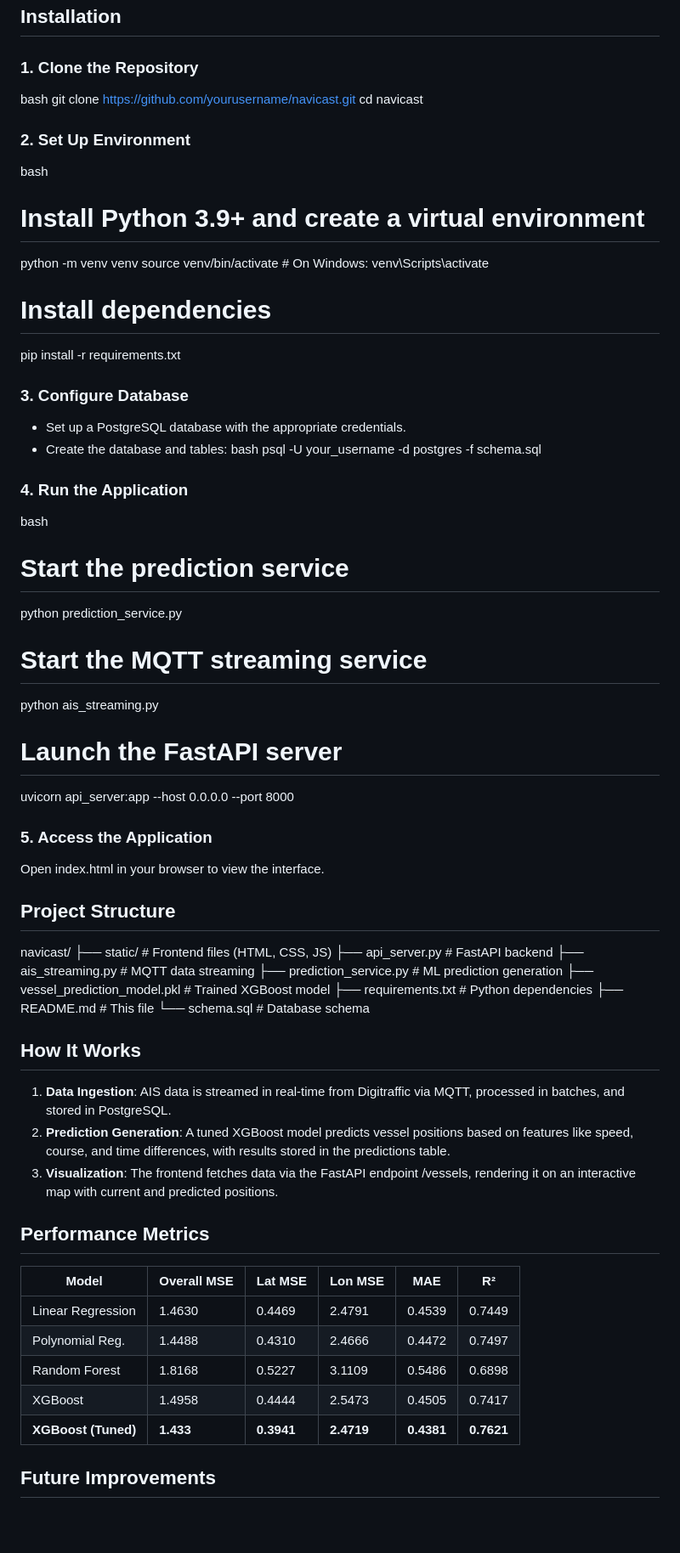
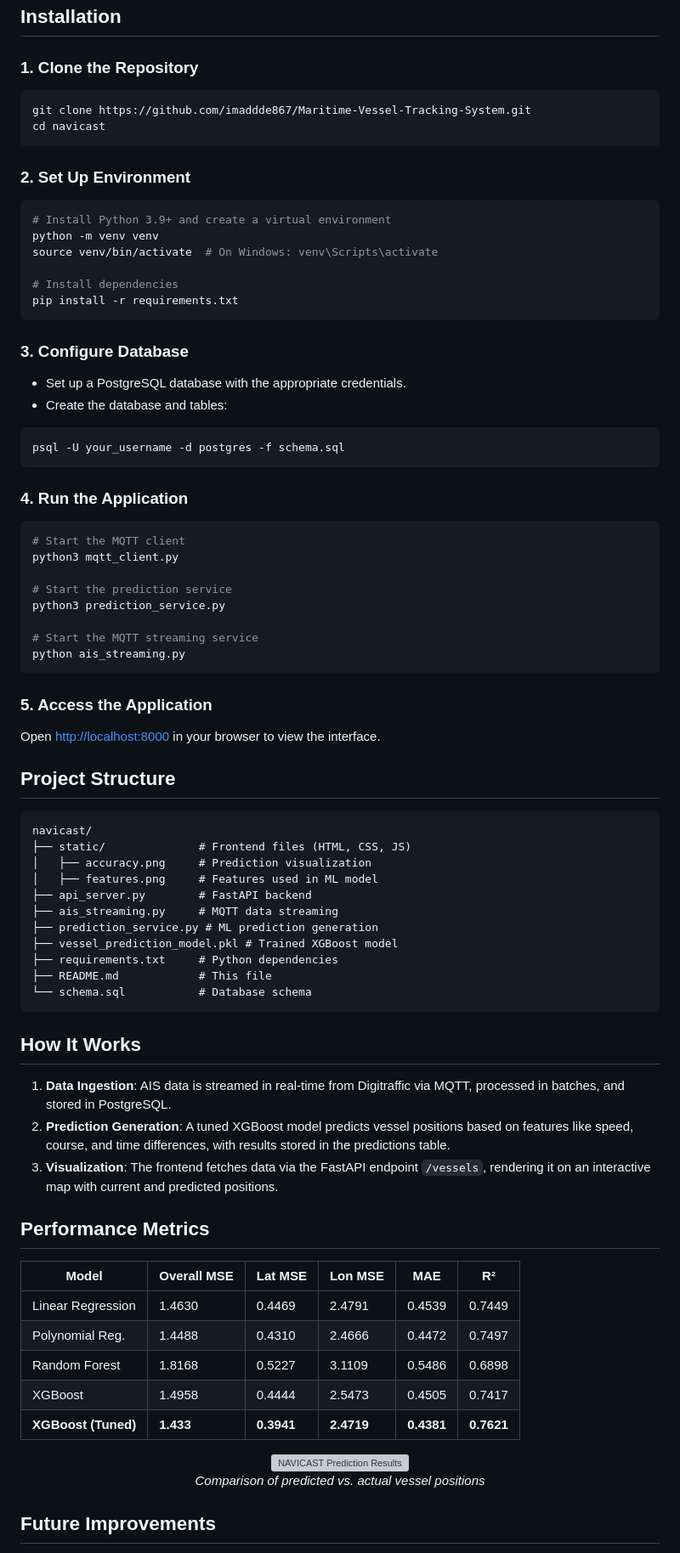
Before and after one commit to imaddde867/NaviCast, a Markdown page: README.md, the part around one of its changes. Shown at 85% size. Drawn GitHub-style; blank space fills up the shorter version; grey boxes are pictures that could not be loaded.

````diff
--- a/README.md
+++ b/README.md
@@ -56,46 +60,49 @@ NAVICAST is an innovative, real-time vessel tracking and prediction system focus
 ## Installation
 
 ### 1. Clone the Repository
-bash
-git clone https://github.com/yourusername/navicast.git
+```bash
+git clone https://github.com/imaddde867/Maritime-Vessel-Tracking-System.git
 cd navicast
-
+```
 
 ### 2. Set Up Environment
-bash
+```bash
 # Install Python 3.9+ and create a virtual environment
 python -m venv venv
 source venv/bin/activate  # On Windows: venv\Scripts\activate
 
 # Install dependencies
 pip install -r requirements.txt
-
+```
 
 ### 3. Configure Database
 - Set up a PostgreSQL database with the appropriate credentials.
 - Create the database and tables:
-bash
+```bash
 psql -U your_username -d postgres -f schema.sql
-
+```
 
 ### 4. Run the Application
-bash
+```bash
+# Start the MQTT client
+python3 mqtt_client.py
+
 # Start the prediction service
-python prediction_service.py
+python3 prediction_service.py
 
 # Start the MQTT streaming service
 python ais_streaming.py
-
-# Launch the FastAPI server
-uvicorn api_server:app --host 0.0.0.0 --port 8000
-
+```
 
 ### 5. Access the Application
-Open index.html in your browser to view the interface.
+Open [http://localhost:8000](http://localhost:8000) in your browser to view the interface.
 
 ## Project Structure
+```
 navicast/
 ├── static/              # Frontend files (HTML, CSS, JS)
+│   ├── accuracy.png     # Prediction visualization
+│   ├── features.png     # Features used in ML model
 ├── api_server.py        # FastAPI backend
 ├── ais_streaming.py     # MQTT data streaming
 ├── prediction_service.py # ML prediction generation
@@ -103,22 +110,27 @@ navicast/
 ├── requirements.txt     # Python dependencies
 ├── README.md            # This file
 └── schema.sql           # Database schema
-
+```
 
 ## How It Works
 1. **Data Ingestion**: AIS data is streamed in real-time from Digitraffic via MQTT, processed in batches, and stored in PostgreSQL.
 2. **Prediction Generation**: A tuned XGBoost model predicts vessel positions based on features like speed, course, and time differences, with results stored in the predictions table.
-3. **Visualization**: The frontend fetches data via the FastAPI endpoint /vessels, rendering it on an interactive map with current and predicted positions.
+3. **Visualization**: The frontend fetches data via the FastAPI endpoint `/vessels`, rendering it on an interactive map with current and predicted positions.
 
 ## Performance Metrics
 
-| Model | Overall MSE | Lat MSE | Lon MSE | MAE | R² |
-|-------|------------|---------|---------|-----|-----|
-| Linear Regression | 1.4630 | 0.4469 | 2.4791 | 0.4539 | 0.7449 |
-| Polynomial Reg. | 1.4488 | 0.4310 | 2.4666 | 0.4472 | 0.7497 |
-| Random Forest | 1.8168 | 0.5227 | 3.1109 | 0.5486 | 0.6898 |
-| XGBoost | 1.4958 | 0.4444 | 2.5473 | 0.4505 | 0.7417 |
+| Model             | Overall MSE | Lat MSE | Lon MSE | MAE   | R²    |
+|-------------------|-------------|---------|---------|-------|-------|
+| Linear Regression | 1.4630      | 0.4469  | 2.4791  | 0.4539| 0.7449|
+| Polynomial Reg.   | 1.4488      | 0.4310  | 2.4666  | 0.4472| 0.7497|
+| Random Forest     | 1.8168      | 0.5227  | 3.1109  | 0.5486| 0.6898|
+| XGBoost           | 1.4958      | 0.4444  | 2.5473  | 0.4505| 0.7417|
 | **XGBoost (Tuned)** | **1.433** | **0.3941** | **2.4719** | **0.4381** | **0.7621** |
+
+<p align="center">
+  <img src="static/accuracy.png" alt="NAVICAST Prediction Results" width="500">
+  <br><em>Comparison of predicted vs. actual vessel positions</em>
+</p>
 
 ## Future Improvements
 - Integrate more advanced ML models (e.g., LSTM for time-series data).
````
Also changed, not shown: other parts of README.md (+7 -3 lines).
